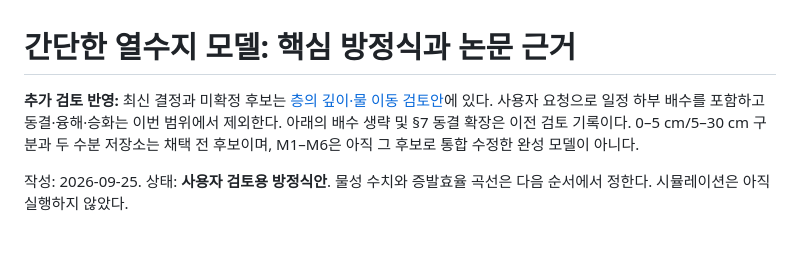
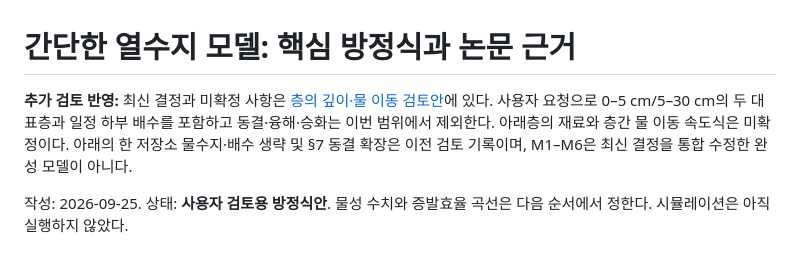
Before and after one commit to galaxygamja/geoscience, a Markdown page: docs/core-equations.md, the part around the change. GitHub-like rendering.

```diff
--- a/docs/core-equations.md
+++ b/docs/core-equations.md
@@ -1,6 +1,6 @@
 # 간단한 열수지 모델: 핵심 방정식과 논문 근거
 
-**추가 검토 반영:** 최신 결정과 미확정 후보는 [층의 깊이·물 이동 검토안](layer-water-review.md)에 있다. 사용자 요청으로 일정 하부 배수를 포함하고 동결·융해·승화는 이번 범위에서 제외한다. 아래의 배수 생략 및 §7 동결 확장은 이전 검토 기록이다. 0–5 cm/5–30 cm 구분과 두 수분 저장소는 채택 전 후보이며, M1–M6은 아직 그 후보로 통합 수정한 완성 모델이 아니다.
+**추가 검토 반영:** 최신 결정과 미확정 사항은 [층의 깊이·물 이동 검토안](layer-water-review.md)에 있다. 사용자 요청으로 0–5 cm/5–30 cm의 두 대표층과 일정 하부 배수를 포함하고 동결·융해·승화는 이번 범위에서 제외한다. 아래층의 재료와 층간 물 이동 속도식은 미확정이다. 아래의 한 저장소 물수지·배수 생략 및 §7 동결 확장은 이전 검토 기록이며, M1–M6은 최신 결정을 통합 수정한 완성 모델이 아니다.
 
 작성: 2026-09-25. 상태: **사용자 검토용 방정식안**. 물성 수치와 증발효율 곡선은 다음 순서에서 정한다. 시뮬레이션은 아직 실행하지 않았다.
 
```
Also changed, not shown: docs/layer-water-review.md (+13 -13 lines).
